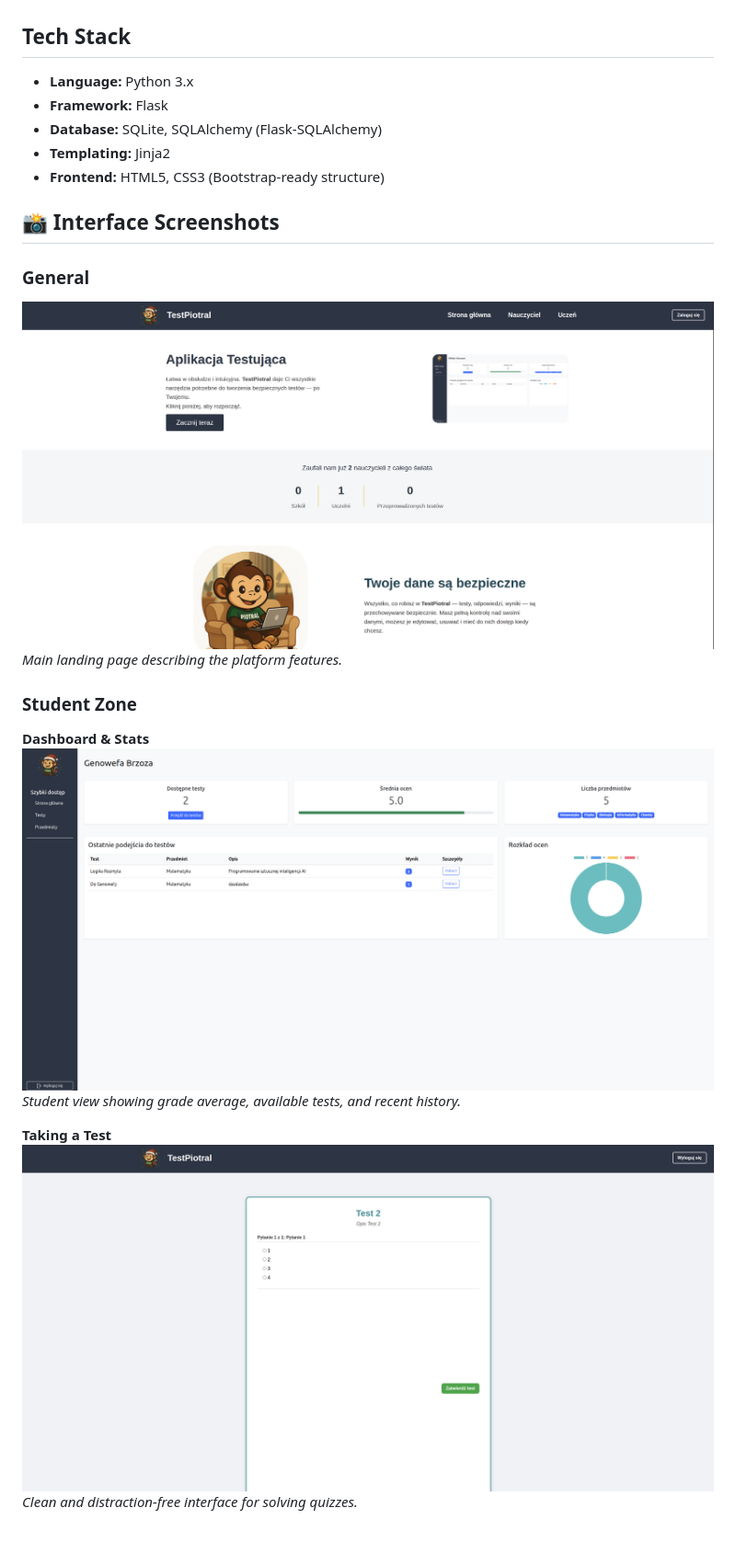
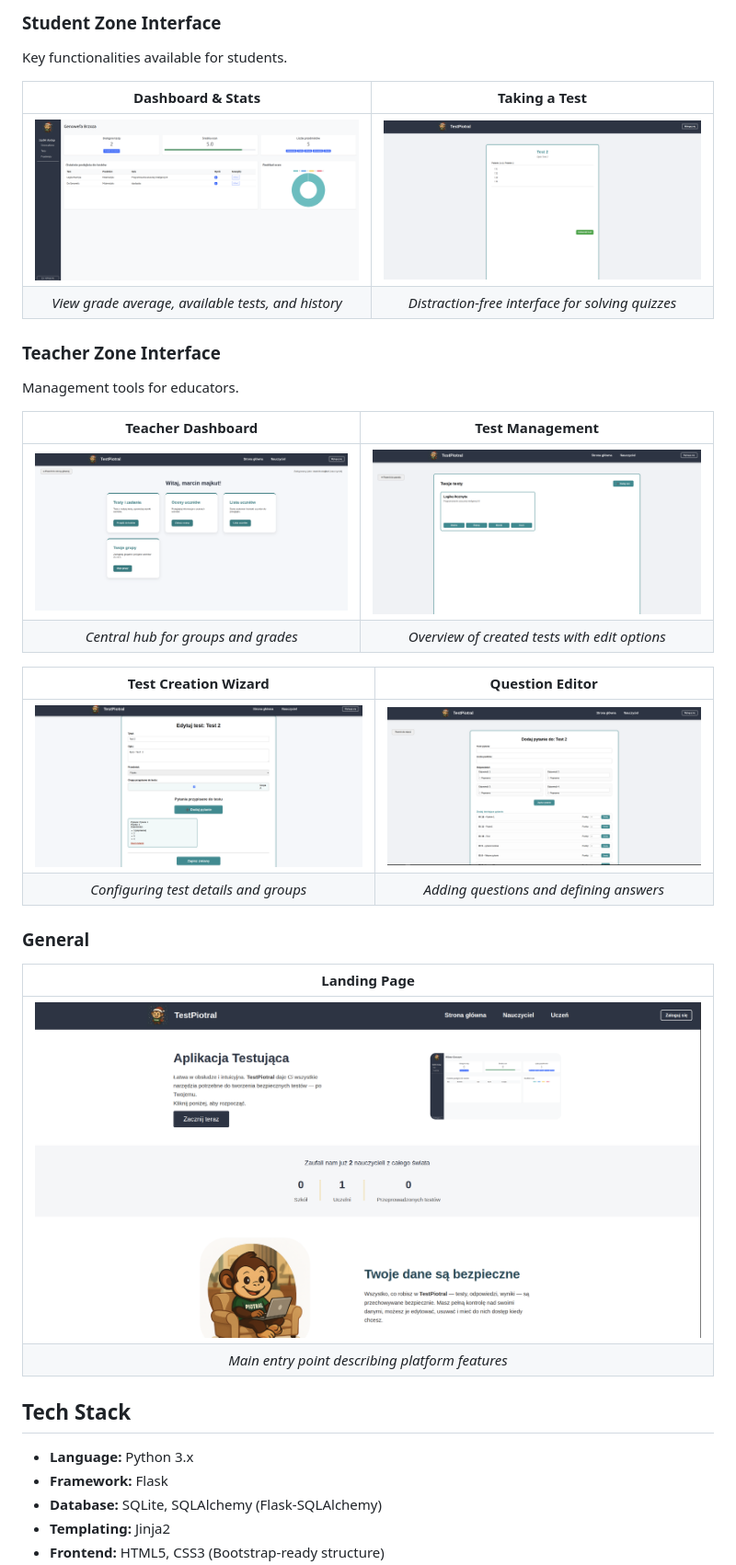
Before and after one commit to Jahgodka/flask-school-lms, a Markdown page: README.md, the part around the change printed below. Shown: that part at 92% size. Drawn GitHub-style; blank space fills up the shorter version.

Commit message:
Update README with QA documentation artifacts and screenshots

```diff
--- a/README.md
+++ b/README.md
@@ -21,3 +58,30 @@ A comprehensive School Learning Management System (LMS) built with Python and Fl
+### Student Zone Interface
+Key functionalities available for students.
+
+| **Dashboard & Stats** | **Taking a Test** |
+|:---:|:---:|
+| ![Student Dashboard](screenshots/student_panel.png) | ![Test Interface](screenshots/student_test_panel.png) |
+| *View grade average, available tests, and history* | *Distraction-free interface for solving quizzes* |
+
+### Teacher Zone Interface
+Management tools for educators.
+
+| **Teacher Dashboard** | **Test Management** |
+|:---:|:---:|
+| ![Teacher Panel](screenshots/teacher_panel.png) | ![Test List](screenshots/teacher_test_panel.png) |
+| *Central hub for groups and grades* | *Overview of created tests with edit options* |
+
+| **Test Creation Wizard** | **Question Editor** |
+|:---:|:---:|
+| ![Edit Test](screenshots/teacher_test_creation_panel.png) | ![Add Questions](screenshots/teacher_question_panel.png) |
+| *Configuring test details and groups* | *Adding questions and defining answers* |
+
+### General
+| **Landing Page** |
+|:---:|
+| ![Landing Page](screenshots/main_panel.png) |
+| *Main entry point describing platform features* |
+
 ## Tech Stack
 
 * **Language:** Python 3.x
@@ -25,19 +89,3 @@ A comprehensive School Learning Management System (LMS) built with Python and Fl
 * **Database:** SQLite, SQLAlchemy (Flask-SQLAlchemy)
 * **Templating:** Jinja2
 * **Frontend:** HTML5, CSS3 (Bootstrap-ready structure)
-
-## 📸 Interface Screenshots
-
-### General
-![Landing Page](screenshots/main_panel.png)
-*Main landing page describing the platform features.*
-
-### Student Zone
-**Dashboard & Stats**
-![Student Dashboard](screenshots/student_panel.png)
-*Student view showing grade average, available tests, and recent history.*
-
-**Taking a Test**
-![Test Interface](screenshots/student_test_panel.png)
-*Clean and distraction-free interface for solving quizzes.*
-
```
Also changed, not shown: other parts of README.md (+40 -18 lines), screenshots/cases_raports.png (added), screenshots/erd.png (added), screenshots/test_cases.png (added).
